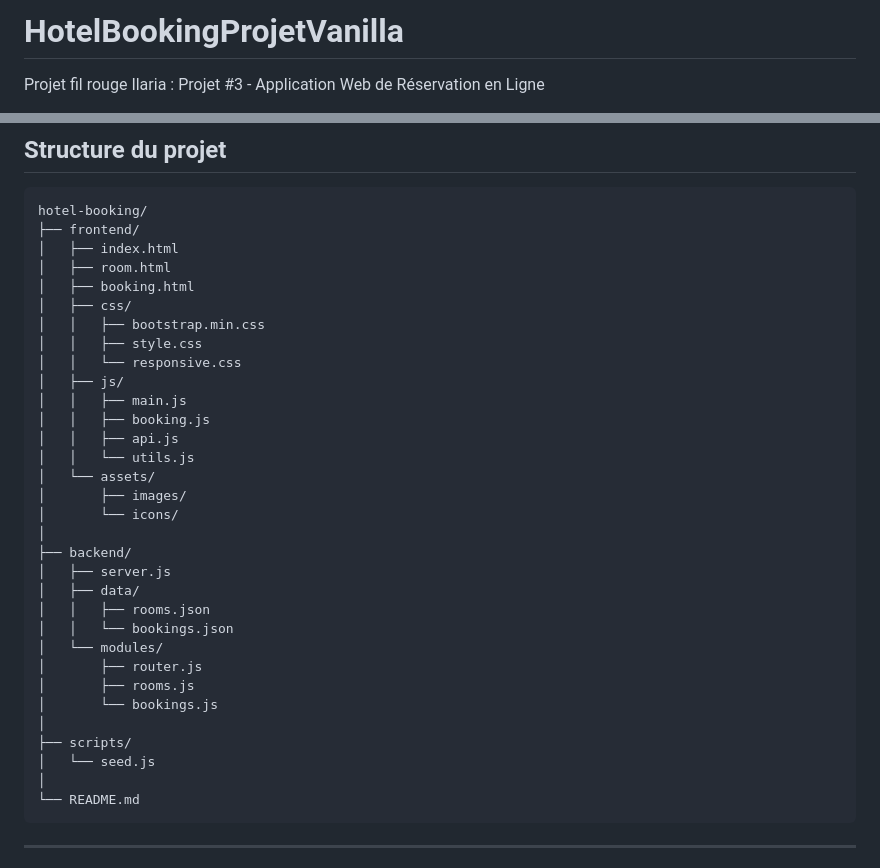
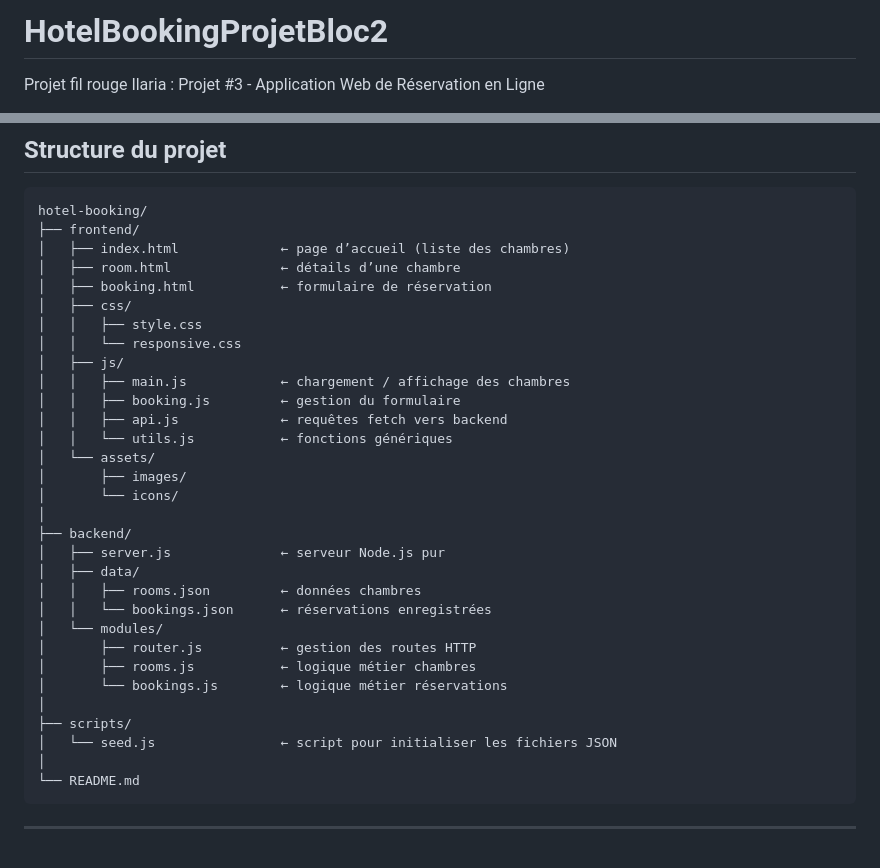
Before and after one commit to yanni-bit/HotelBookingProjetBloc2, a Markdown page: README.md, 2 parts joined by grey strips. GitHub-like rendering.

Commit message:
edition du readme racine

````diff
--- a/README.md
+++ b/README.md
@@ -1,4 +1,4 @@
-# HotelBookingProjetVanilla
+# HotelBookingProjetBloc2
 Projet fil rouge Ilaria : Projet #3 - Application Web de Réservation en Ligne
 
 Ce projet répond au cahier des charges du bloc Front-End et Back-End de la formation Développeur Web Full Stack.
@@ -41,34 +41,33 @@ Chaque partie possède un fichier README.md spécifique pour détailler son inst
 ```
 hotel-booking/
 ├── frontend/
-│   ├── index.html
-│   ├── room.html
-│   ├── booking.html
+│   ├── index.html             ← page d’accueil (liste des chambres)
+│   ├── room.html              ← détails d’une chambre
+│   ├── booking.html           ← formulaire de réservation
 │   ├── css/
-│   │   ├── bootstrap.min.css
 │   │   ├── style.css
 │   │   └── responsive.css
 │   ├── js/
-│   │   ├── main.js
-│   │   ├── booking.js
-│   │   ├── api.js
-│   │   └── utils.js
+│   │   ├── main.js            ← chargement / affichage des chambres
+│   │   ├── booking.js         ← gestion du formulaire
+│   │   ├── api.js             ← requêtes fetch vers backend
+│   │   └── utils.js           ← fonctions génériques
 │   └── assets/
 │       ├── images/
 │       └── icons/
 │
 ├── backend/
-│   ├── server.js
+│   ├── server.js              ← serveur Node.js pur
 │   ├── data/
-│   │   ├── rooms.json
-│   │   └── bookings.json
+│   │   ├── rooms.json         ← données chambres
+│   │   └── bookings.json      ← réservations enregistrées
 │   └── modules/
-│       ├── router.js
-│       ├── rooms.js
-│       └── bookings.js
+│       ├── router.js          ← gestion des routes HTTP
+│       ├── rooms.js           ← logique métier chambres
+│       └── bookings.js        ← logique métier réservations
 │
 ├── scripts/
-│   └── seed.js
+│   └── seed.js                ← script pour initialiser les fichiers JSON
 │
 └── README.md
 ```
````
